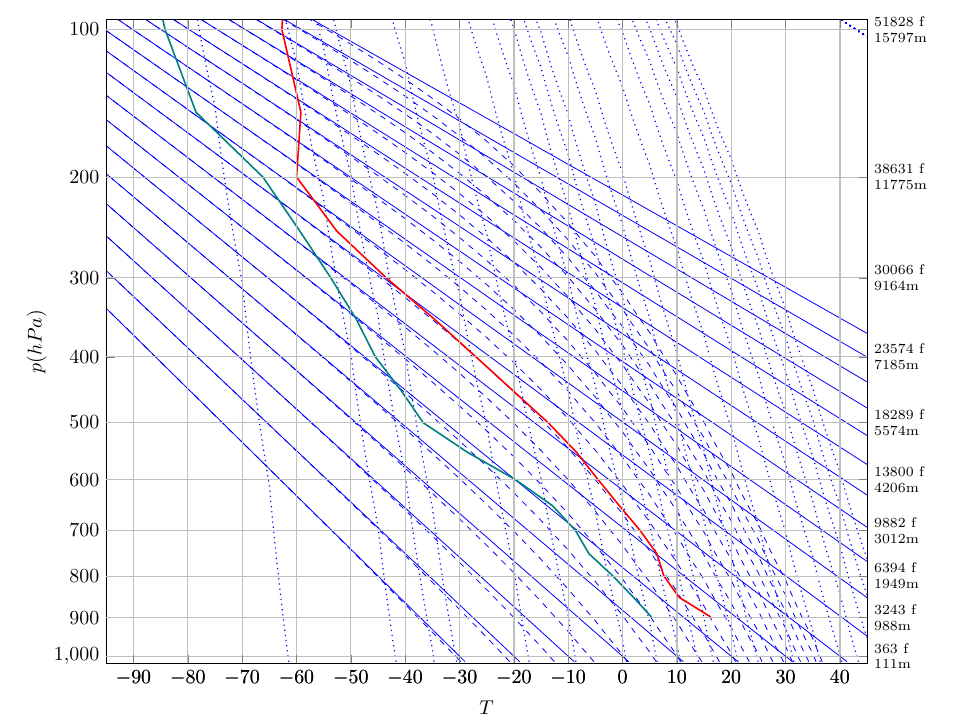
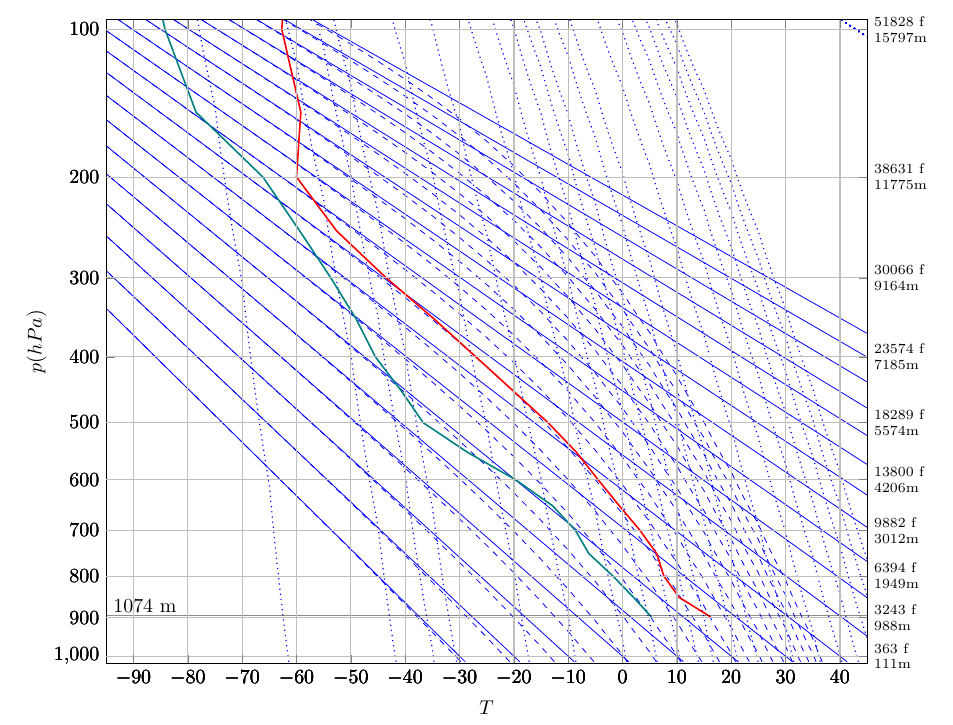
Before and after one commit to antondc/stuve-diagram, a LaTeX document (stuve.tex, which reads graphs/plot-base-height.tex, graphs/plot-temperature.tex): part of the page, cut so that both start at the same text. Compiled offline with pdfLaTeX.

Commit message:
Plot base altitude

```diff
--- /dev/null
+++ b/graphs/plot-base-height.tex
@@ -0,0 +1,31 @@
+
+\pgfplotsset{select coords between index/.style 2 args={
+      x filter/.code={
+          \ifnum\coordindex<#1\def\pgfmathresult{}\fi
+          \ifnum\coordindex>#2\def\pgfmathresult{}\fi
+        }
+    }}
+\begin{axis}[
+    xmin=-95,
+    xmax=45,
+    ymin=95,
+    ymax=1020,
+    ytick={100,200,...,1000},
+    yticklabel style={/pgf/number format/.cd, precision=0, relative*=2},
+    y dir=reverse,
+    grid=both,
+    width=15cm,
+    y coord trafo/.code={\pgfmathparse{#1^0.286}},
+    y coord inv trafo/.code={\pgfmathparse{#1^(1/0.286)}},
+    fixed point arithmetic,
+    visualization depends on={value \thisrow{altitude}\as\altitude},
+    visualization depends on={value \thisrow{pressure}\as\pressure},
+  ]
+
+  % BASE HEIGHT
+  \addplot [black,dashed,select coords between index={0}{0},yshift=2mm] table [x expr={0}, y=pressure, col sep=comma] {data/sounding.csv} node [right] at (axis cs:-95,\pressure) {\altitude \space m};
+
+  % BASE HEIGHT LINE
+  \addplot [black,dashed,select coords between index={0}{0}] table [x expr={0}, y=pressure, col sep=comma] {data/sounding.csv} node {———————————————————————————————————————————————————————————————————};
+
+\end{axis}
--- /dev/null
+++ b/graphs/plot-temperature.tex
@@ -0,0 +1,20 @@
+\begin{axis}[
+    xmin=-95,
+    xmax=45,
+    ymin=95,
+    ymax=1020,
+    ytick={100,200,...,1000},
+    yticklabel style={/pgf/number format/.cd, precision=0, relative*=2},
+    y dir=reverse,
+    grid=both,
+    width=15cm,
+    y coord trafo/.code={\pgfmathparse{#1^0.286}},
+    y coord inv trafo/.code={\pgfmathparse{#1^(1/0.286)}},
+    fixed point arithmetic,
+  ]
+
+  % TEMPERATURE
+  \addplot [red,thick] table [x=temperature, y=pressure, col sep=comma] {data/sounding.csv};
+
+
+\end{axis}
--- a/stuve.tex
+++ b/stuve.tex
@@ -13,7 +13,9 @@
 \begin{document}
 \begin{tikzpicture}
   \input{graphs/adiabats-axis.tex}
-  \input{graphs/plot.tex}
-  \input{graphs/height.tex}
+  \input{graphs/plot-temperature.tex}
+  \input{graphs/plot-dew-point.tex}
+  \input{graphs/plot-base-height.tex}
+  \input{graphs/height-axis.tex}
 \end{tikzpicture}
 \end{document}
```
Also changed, not shown: data/altitude.csv (deleted, +0 -2 lines), data/dew_point.csv (deleted, +0 -19 lines), data/sounding.csv (added, +20 -0 lines), data/temperature.csv (deleted, +0 -19 lines), graphs/plot-dew-point.tex (renamed from graphs/plot.tex, +4 -6 lines), graphs/height-axis.tex (renamed from graphs/height.tex), stuve.pdf.
